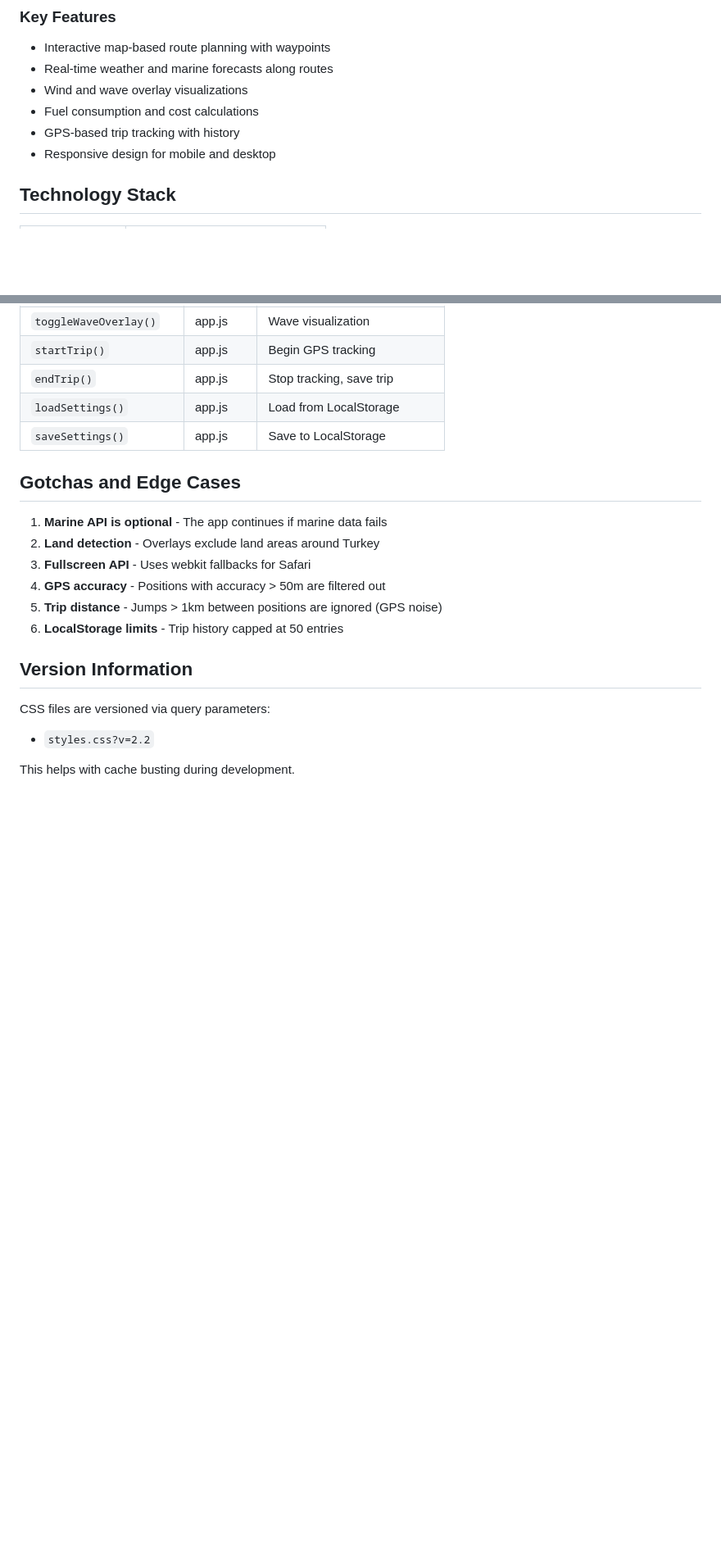
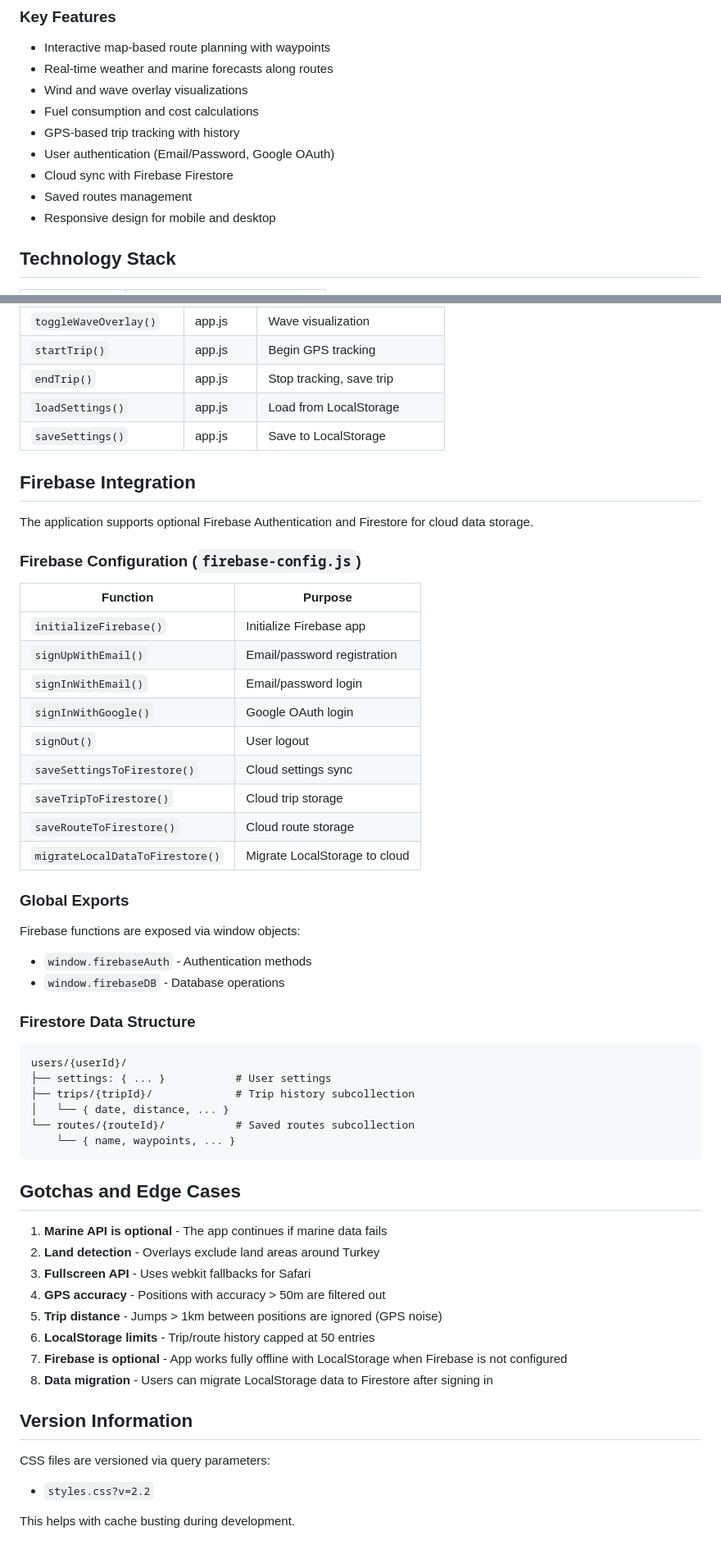
Before and after one commit to tremo/DenizRota, a Markdown page: CLAUDE.md, 2 parts joined by grey strips. Shown at 82% size. Drawn GitHub-style; blank space fills up the shorter version.

Commit message:
CLAUDE.md Firebase entegrasyonu ve güncellemeler
- Firebase Authentication ve Firestore dokümantasyonu eklendi
- Dosya yapısına firebase-config.js eklendi
- Satır sayıları güncellendi (app.js: ~2800, styles.css: ~1750)
- Yeni özellikler: kullanıcı kimlik doğrulama, bulut senkronizasyonu
- LocalStorage anahtarlarına denizRotaRoutes eklendi
- Firebase fonksiyonları referans tablosu eklendi
- Gotchas bölümüne Firebase notları eklendi

https://claude.ai/code/session_01AU8cxes4SLmuyV8ZSnrAPT

````diff
--- a/CLAUDE.md
+++ b/CLAUDE.md
@@ -12,6 +12,9 @@ This document provides guidance for AI assistants working with the DenizRota cod
 - Wind and wave overlay visualizations
 - Fuel consumption and cost calculations
 - GPS-based trip tracking with history
+- User authentication (Email/Password, Google OAuth)
+- Cloud sync with Firebase Firestore
+- Saved routes management
 - Responsive design for mobile and desktop
 
 ## Technology Stack
@@ -263,6 +284,41 @@ Simply open `index.html` in a browser - no build step required.
 | `loadSettings()` | app.js | Load from LocalStorage |
 | `saveSettings()` | app.js | Save to LocalStorage |
 
+## Firebase Integration
+
+The application supports optional Firebase Authentication and Firestore for cloud data storage.
+
+### Firebase Configuration (`firebase-config.js`)
+
+| Function | Purpose |
+|----------|---------|
+| `initializeFirebase()` | Initialize Firebase app |
+| `signUpWithEmail()` | Email/password registration |
+| `signInWithEmail()` | Email/password login |
+| `signInWithGoogle()` | Google OAuth login |
+| `signOut()` | User logout |
+| `saveSettingsToFirestore()` | Cloud settings sync |
+| `saveTripToFirestore()` | Cloud trip storage |
+| `saveRouteToFirestore()` | Cloud route storage |
+| `migrateLocalDataToFirestore()` | Migrate LocalStorage to cloud |
+
+### Global Exports
+
+Firebase functions are exposed via window objects:
+- `window.firebaseAuth` - Authentication methods
+- `window.firebaseDB` - Database operations
+
+### Firestore Data Structure
+
+```
+users/{userId}/
+├── settings: { ... }           # User settings
+├── trips/{tripId}/             # Trip history subcollection
+│   └── { date, distance, ... }
+└── routes/{routeId}/           # Saved routes subcollection
+    └── { name, waypoints, ... }
+```
+
 ## Gotchas and Edge Cases
 
 1. **Marine API is optional** - The app continues if marine data fails
@@ -270,7 +326,9 @@ Simply open `index.html` in a browser - no build step required.
 3. **Fullscreen API** - Uses webkit fallbacks for Safari
 4. **GPS accuracy** - Positions with accuracy > 50m are filtered out
 5. **Trip distance** - Jumps > 1km between positions are ignored (GPS noise)
-6. **LocalStorage limits** - Trip history capped at 50 entries
+6. **LocalStorage limits** - Trip/route history capped at 50 entries
+7. **Firebase is optional** - App works fully offline with LocalStorage when Firebase is not configured
+8. **Data migration** - Users can migrate LocalStorage data to Firestore after signing in
 
 ## Version Information
 
````
Also changed, not shown: other parts of CLAUDE.md (+22 -4 lines).
